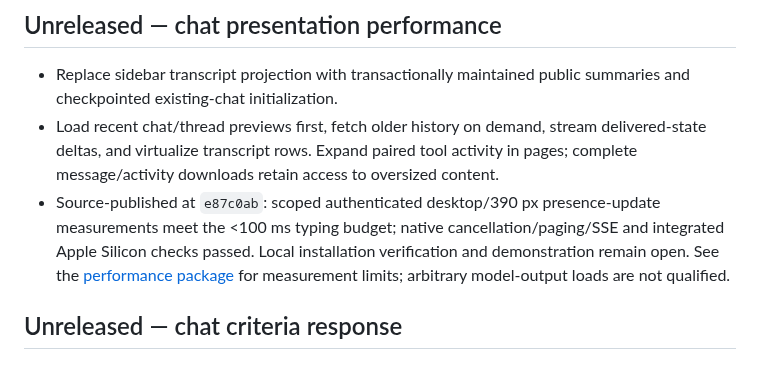
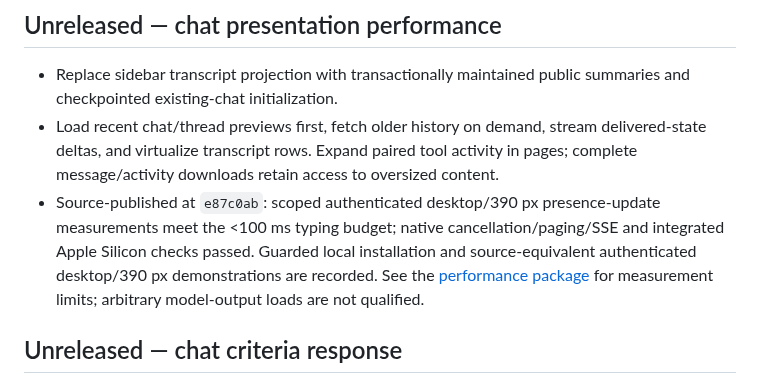
Before and after one commit to dispatchlabs-ai/dispatch, a Markdown page: packages/web/CHANGELOG.md, the part around the change. Drawn GitHub-style.

Commit message:
docs: close scoped chat performance acceptance and local delivery ledger

```diff
--- a/packages/web/CHANGELOG.md
+++ b/packages/web/CHANGELOG.md
@@ -12,7 +12,7 @@ Integrated source review and TypeScript/application/Apple Silicon Nix checks pas
 
 - Replace sidebar transcript projection with transactionally maintained public summaries and checkpointed existing-chat initialization.
 - Load recent chat/thread previews first, fetch older history on demand, stream delivered-state deltas, and virtualize transcript rows. Expand paired tool activity in pages; complete message/activity downloads retain access to oversized content.
-- Source-published at `e87c0ab`: scoped authenticated desktop/390 px presence-update measurements meet the <100 ms typing budget; native cancellation/paging/SSE and integrated Apple Silicon checks passed. Local installation verification and demonstration remain open. See the [performance package](docs/handoff.md#chat-presentation-performance--october-8-2026) for measurement limits; arbitrary model-output loads are not qualified.
+- Source-published at `e87c0ab`: scoped authenticated desktop/390 px presence-update measurements meet the <100 ms typing budget; native cancellation/paging/SSE and integrated Apple Silicon checks passed. Guarded local installation and source-equivalent authenticated desktop/390 px demonstrations are recorded. See the [performance package](docs/handoff.md#chat-presentation-performance--october-8-2026) for measurement limits; arbitrary model-output loads are not qualified.
 
 ## Unreleased — chat criteria response
 
```
Also changed, not shown: 2 other files.
